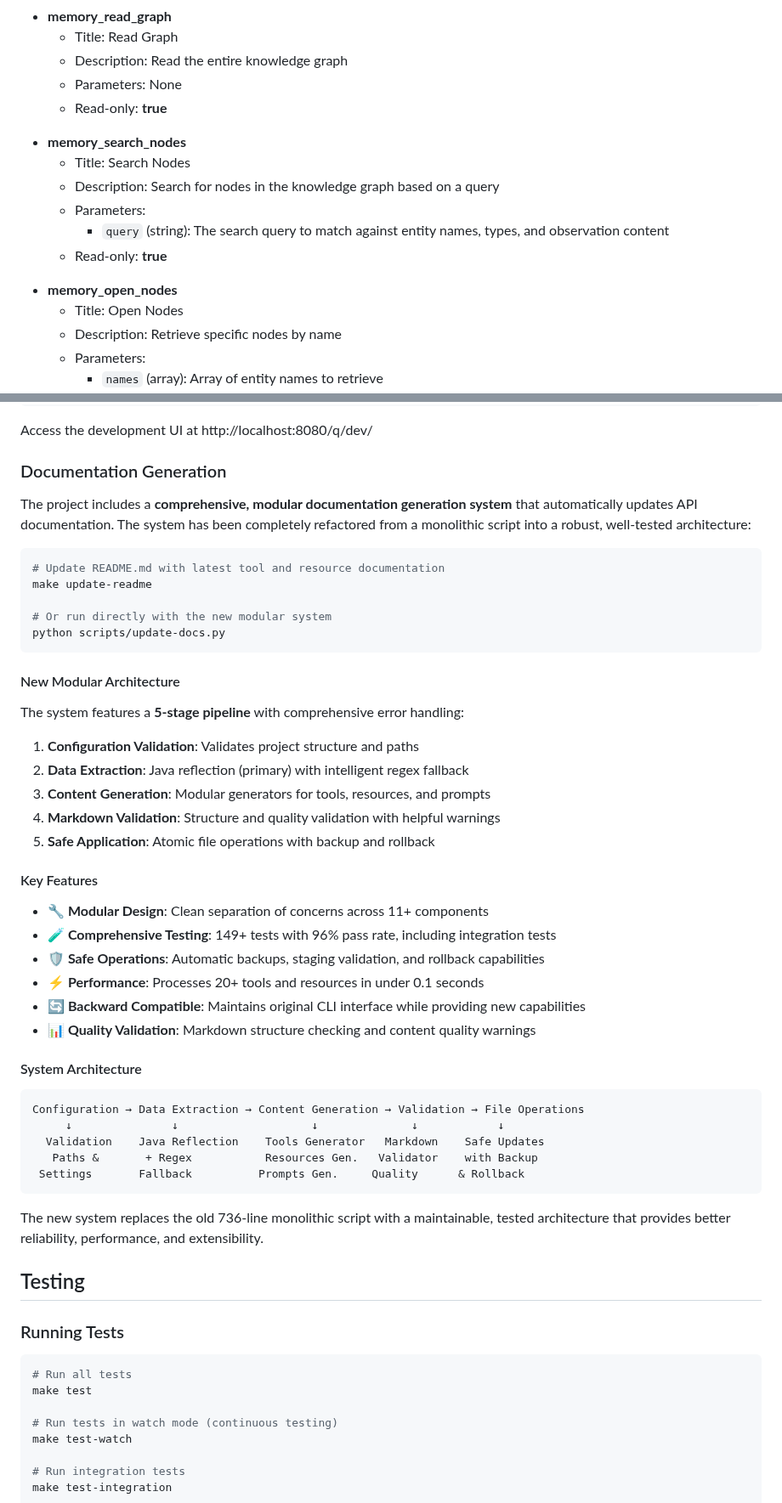
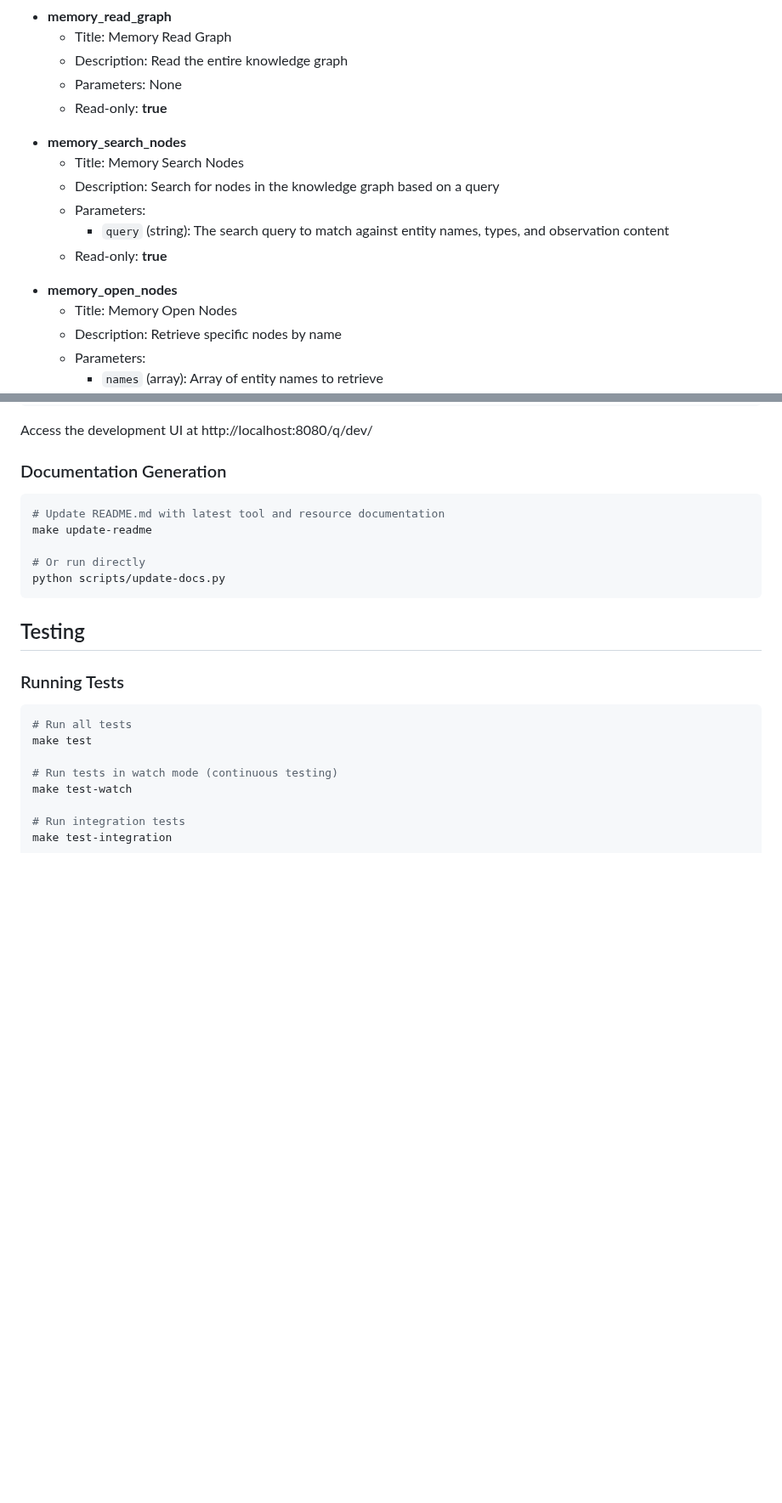
Before and after one commit to jason-riddle/mcp, a Markdown page: README.md, 2 parts joined by grey strips. Shown at 85% size. GitHub-like rendering; folded sections open; blank space fills up the shorter version.

````diff
--- a/README.md
+++ b/README.md
@@ -166,7 +156,7 @@ The server provides MCP tools for memory graph operations:
 <!-- NOTE: This has been generated via update-docs.py --->
 
 - **memory_read_graph**
-  - Title: Read Graph
+  - Title: Memory Read Graph
   - Description: Read the entire knowledge graph
   - Parameters: None
   - Read-only: **true**
@@ -174,7 +164,7 @@ The server provides MCP tools for memory graph operations:
 <!-- NOTE: This has been generated via update-docs.py --->
 
 - **memory_search_nodes**
-  - Title: Search Nodes
+  - Title: Memory Search Nodes
   - Description: Search for nodes in the knowledge graph based on a query
   - Parameters:
     - `query` (string): The search query to match against entity names, types, and observation content
@@ -183,7 +173,7 @@ The server provides MCP tools for memory graph operations:
 <!-- NOTE: This has been generated via update-docs.py --->
 
 - **memory_open_nodes**
-  - Title: Open Nodes
+  - Title: Memory Open Nodes
   - Description: Retrieve specific nodes by name
   - Parameters:
     - `names` (array): Array of entity names to retrieve
@@ -287,46 +262,14 @@ Access the development UI at http://localhost:8080/q/dev/
 
 ### Documentation Generation
 
-The project includes a **comprehensive, modular documentation generation system** that automatically updates API documentation. The system has been completely refactored from a monolithic script into a robust, well-tested architecture:
 
 ```bash
 # Update README.md with latest tool and resource documentation
 make update-readme
 
-# Or run directly with the new modular system
+# Or run directly
 python scripts/update-docs.py
 ```
-
-#### New Modular Architecture
-
-The system features a **5-stage pipeline** with comprehensive error handling:
-
-1. **Configuration Validation**: Validates project structure and paths
-2. **Data Extraction**: Java reflection (primary) with intelligent regex fallback
-3. **Content Generation**: Modular generators for tools, resources, and prompts
-4. **Markdown Validation**: Structure and quality validation with helpful warnings
-5. **Safe Application**: Atomic file operations with backup and rollback
-
-#### Key Features
-
-- **🔧 Modular Design**: Clean separation of concerns across 11+ components
-- **🧪 Comprehensive Testing**: 149+ tests with 96% pass rate, including integration tests
-- **🛡️ Safe Operations**: Automatic backups, staging validation, and rollback capabilities
-- **⚡ Performance**: Processes 20+ tools and resources in under 0.1 seconds
-- **🔄 Backward Compatible**: Maintains original CLI interface while providing new capabilities
-- **📊 Quality Validation**: Markdown structure checking and content quality warnings
-
-#### System Architecture
-
-```
-Configuration → Data Extraction → Content Generation → Validation → File Operations
-     ↓               ↓                    ↓              ↓            ↓
-  Validation    Java Reflection    Tools Generator   Markdown    Safe Updates
-   Paths &       + Regex           Resources Gen.   Validator    with Backup
- Settings       Fallback          Prompts Gen.     Quality      & Rollback
-```
-
-The new system replaces the old 736-line monolithic script with a maintainable, tested architecture that provides better reliability, performance, and extensibility.
 
 ## Testing
 
````
Also changed, not shown: other parts of README.md (+10 -35 lines).
